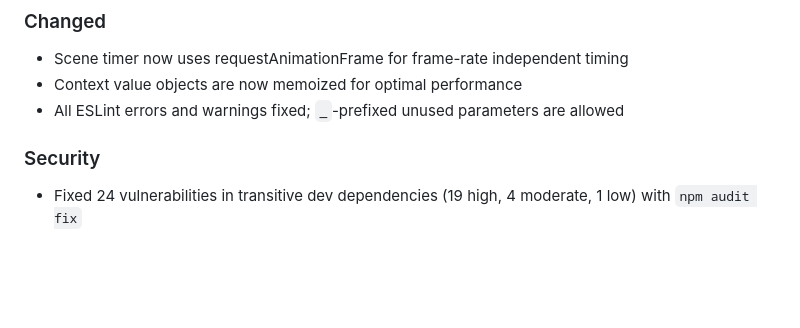
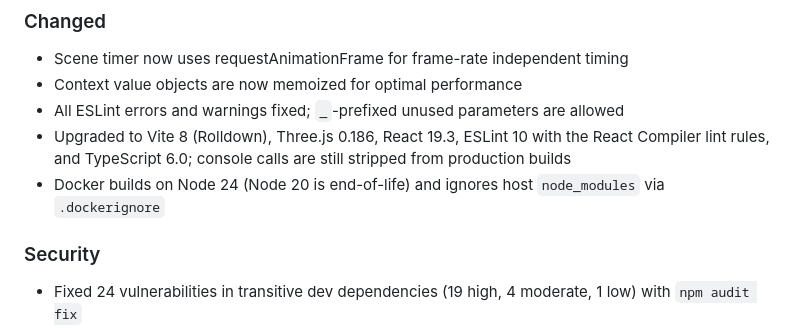
Before and after one commit to magnusj/phrenetic.net, a Markdown page: CHANGELOG.md, the part around the change. GitHub-like rendering; blank space fills up the shorter version.

```diff
--- a/CHANGELOG.md
+++ b/CHANGELOG.md
@@ -51,6 +51,10 @@ and this project adheres to [Semantic Versioning](https://semver.org/spec/v2.0.0
 - Scene timer now uses requestAnimationFrame for frame-rate independent timing
 - Context value objects are now memoized for optimal performance
 - All ESLint errors and warnings fixed; `_`-prefixed unused parameters are allowed
+- Upgraded to Vite 8 (Rolldown), Three.js 0.186, React 19.3, ESLint 10 with the React Compiler
+  lint rules, and TypeScript 6.0; console calls are still stripped from production builds
+- Docker builds on Node 24 (Node 20 is end-of-life) and ignores host `node_modules` via
+  `.dockerignore`
 
 ### Security
 - Fixed 24 vulnerabilities in transitive dev dependencies (19 high, 4 moderate, 1 low) with
```
Also changed, not shown: README.md (+1 -1 lines).
